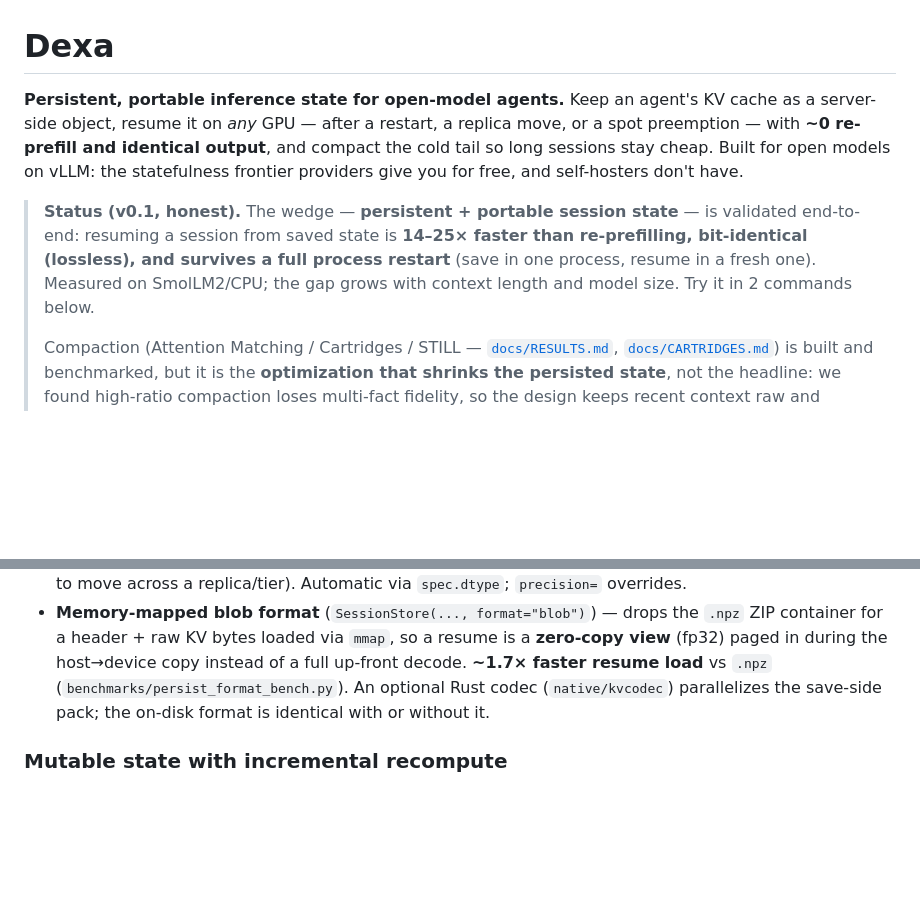
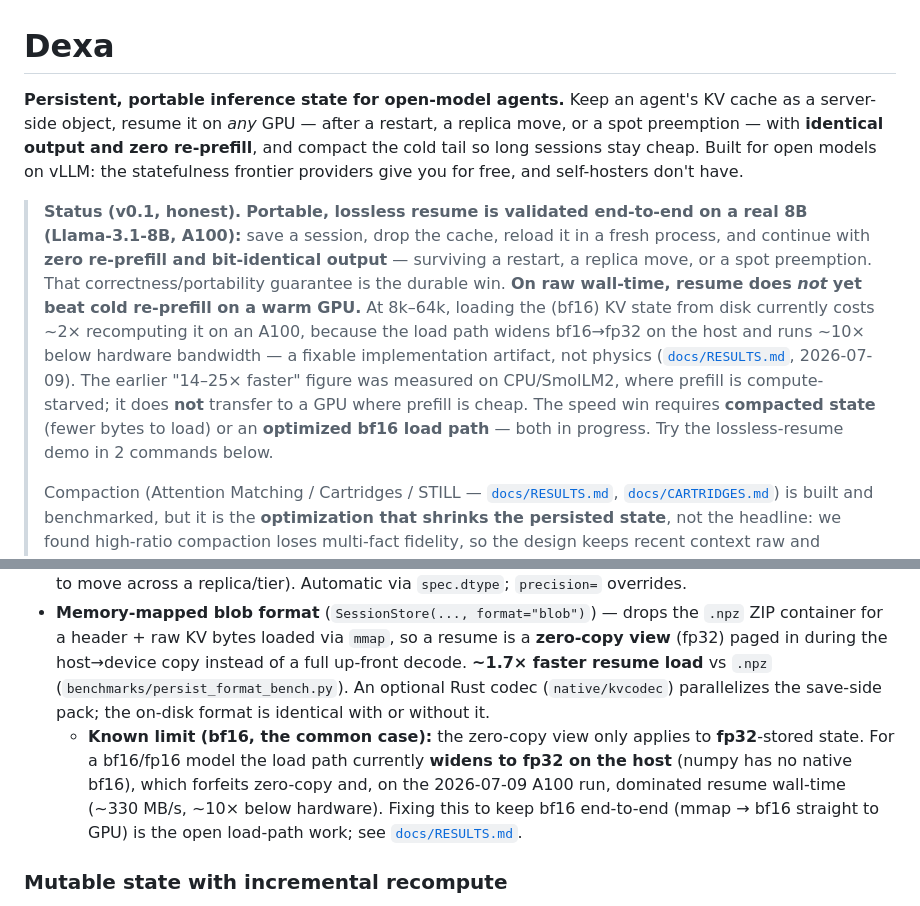
Before and after one commit to adityanaidu16/dexa, a Markdown page: README.md, 2 parts joined by grey strips. GitHub-like rendering; blank space fills up the shorter version.

Commit message:
README: correct the persist speed headline to the validated GPU reality
The real 8B/A100 run (docs/RESULTS.md 2026-07-09) falsified the "14-25x faster,
gap grows with context length" claim, which was a CPU/SmolLM2 artifact. Restate
the status honestly:

- Lead with the durable, validated win: portable, lossless, zero-re-prefill
  resume on a real 8B (bit-identical, survives restart/preemption).
- State plainly that raw-KV resume does NOT beat cold re-prefill on a warm GPU
  yet (~2x slower at 8k-64k), why (bf16->fp32 host widen in the load path,
  ~10x below hardware), and that it's a fixable implementation artifact.
- Add the bf16 caveat to the blob-format section (zero-copy is fp32-only).
- Point the speed win at compacted state / an optimized bf16 load path.

Co-Authored-By: Claude Opus 4.8 <noreply@anthropic.com>
Claude-Session: https://claude.ai/code/session_01Gf3sNCgQjZKZnryWoGfCHk

```diff
--- a/README.md
+++ b/README.md
@@ -1,8 +1,9 @@
 # Dexa
 
-**Persistent, portable inference state for open-model agents.** Keep an agent's KV cache as a server-side object, resume it on *any* GPU — after a restart, a replica move, or a spot preemption — with **~0 re-prefill and identical output**, and compact the cold tail so long sessions stay cheap. Built for open models on vLLM: the statefulness frontier providers give you for free, and self-hosters don't have.
+**Persistent, portable inference state for open-model agents.** Keep an agent's KV cache as a server-side object, resume it on *any* GPU — after a restart, a replica move, or a spot preemption — with **identical output and zero re-prefill**, and compact the cold tail so long sessions stay cheap. Built for open models on vLLM: the statefulness frontier providers give you for free, and self-hosters don't have.
 
-> **Status (v0.1, honest).** The wedge — **persistent + portable session state** — is validated end-to-end: resuming a session from saved state is **14–25× faster than re-prefilling, bit-identical (lossless), and survives a full process restart** (save in one process, resume in a fresh one). Measured on SmolLM2/CPU; the gap grows with context length and model size. Try it in 2 commands below.
+> **Status (v0.1, honest).** **Portable, lossless resume is validated end-to-end on a real 8B (Llama-3.1-8B, A100):** save a session, drop the cache, reload it in a fresh process, and continue with **zero re-prefill and bit-identical output** — surviving a restart, a replica move, or a spot preemption. That correctness/portability guarantee is the durable win.
+> **On raw wall-time, resume does *not* yet beat cold re-prefill on a warm GPU.** At 8k–64k, loading the (bf16) KV state from disk currently costs ~2× recomputing it on an A100, because the load path widens bf16→fp32 on the host and runs ~10× below hardware bandwidth — a fixable implementation artifact, not physics ([`docs/RESULTS.md`](docs/RESULTS.md), 2026-07-09). The earlier "14–25× faster" figure was measured on CPU/SmolLM2, where prefill is compute-starved; it does **not** transfer to a GPU where prefill is cheap. The speed win requires **compacted state** (fewer bytes to load) or an **optimized bf16 load path** — both in progress. Try the lossless-resume demo in 2 commands below.
 >
 > Compaction (Attention Matching / Cartridges / STILL — [`docs/RESULTS.md`](docs/RESULTS.md), [`docs/CARTRIDGES.md`](docs/CARTRIDGES.md)) is built and benchmarked, but it is the **optimization that shrinks the persisted state**, not the headline: we found high-ratio compaction loses multi-fact fidelity, so the design keeps recent context raw and compacts only the cold tail. Productizing the stateful path *inside* vLLM is the next build. The DAG / mutation design further down is the original vision and a later substrate.
 
@@ -68,6 +69,7 @@ Existing OSS work (vLLM prefix caching, LMCache offloading/sharing) solves reuse
 - Survives restarts and spot interruptions when backed by a shared tier.
 - **Native-precision state** — persist KV at the model's actual dtype (`bfloat16`/`float16`), not upcast to fp32. Lossless for a genuinely bf16/fp16 model and **~2× smaller** persisted state (and ~2× less bytes to move across a replica/tier). Automatic via `spec.dtype`; `precision=` overrides.
 - **Memory-mapped blob format** (`SessionStore(..., format="blob")`) — drops the `.npz` ZIP container for a header + raw KV bytes loaded via `mmap`, so a resume is a **zero-copy view** (fp32) paged in during the host→device copy instead of a full up-front decode. **~1.7× faster resume load** vs `.npz` (`benchmarks/persist_format_bench.py`). An optional Rust codec (`native/kvcodec`) parallelizes the save-side pack; the on-disk format is identical with or without it.
+  - **Known limit (bf16, the common case):** the zero-copy view only applies to **fp32**-stored state. For a bf16/fp16 model the load path currently **widens to fp32 on the host** (numpy has no native bf16), which forfeits zero-copy and, on the 2026-07-09 A100 run, dominated resume wall-time (~330 MB/s, ~10× below hardware). Fixing this to keep bf16 end-to-end (mmap → bf16 straight to GPU) is the open load-path work; see [`docs/RESULTS.md`](docs/RESULTS.md).
 
 ### Mutable state with incremental recompute
 - Segment-level dependency tracking: the cache is structured so the system knows which downstream segments depend on which upstream ones.
```
